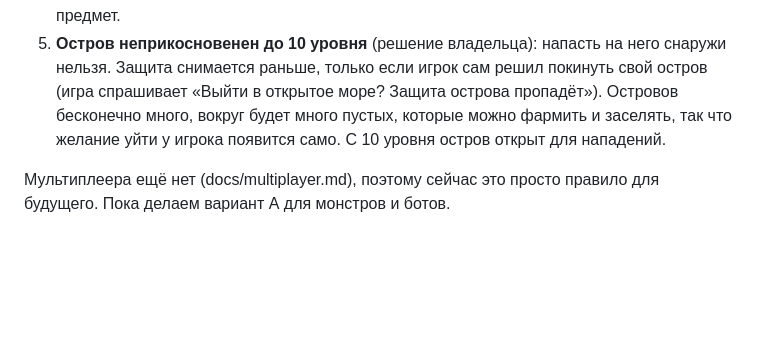
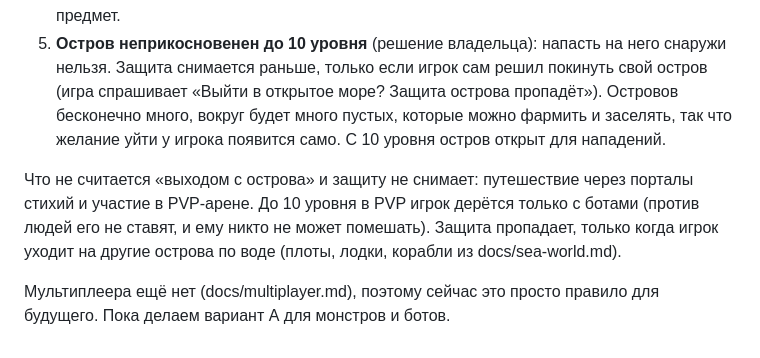
Before and after one commit to islands-game/islands, a Markdown page: docs/items-progression.md, the part around the change. Drawn GitHub-style; blank space fills up the shorter version.

Commit message:
Docs: portals and PVP do not remove island protection; bots only before level 10
Co-Authored-By: Claude Sonnet 5.5 <noreply@anthropic.com>

```diff
--- a/docs/items-progression.md
+++ b/docs/items-progression.md
@@ -143,4 +143,6 @@
 4. **Месть:** убитый видит, кто забрал вещь, и может вызвать его на бой; победа возвращает предмет.
 5. **Остров неприкосновенен до 10 уровня** (решение владельца): напасть на него снаружи нельзя. Защита снимается раньше, только если игрок сам решил покинуть свой остров (игра спрашивает «Выйти в открытое море? Защита острова пропадёт»). Островов бесконечно много, вокруг будет много пустых, которые можно фармить и заселять, так что желание уйти у игрока появится само. С 10 уровня остров открыт для нападений.
 
+Что не считается «выходом с острова» и защиту не снимает: путешествие через порталы стихий и участие в PVP-арене. До 10 уровня в PVP игрок дерётся только с ботами (против людей его не ставят, и ему никто не может помешать). Защита пропадает, только когда игрок уходит на другие острова по воде (плоты, лодки, корабли из docs/sea-world.md).
+
 Мультиплеера ещё нет (docs/multiplayer.md), поэтому сейчас это просто правило для будущего. Пока делаем вариант А для монстров и ботов.
```
